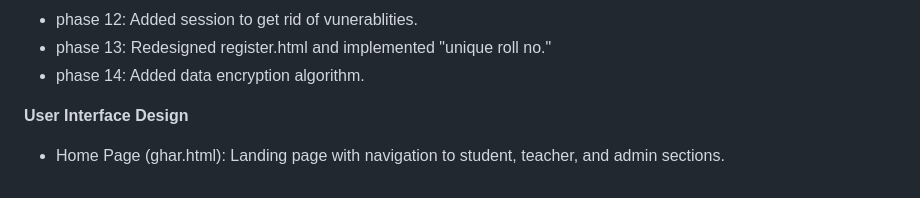
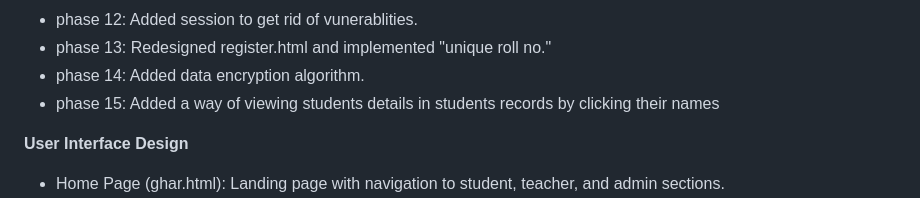
Before and after one commit to Aayush786-21/damn_project, a Markdown page: DESCRIPTION.MD, the part around the change. GitHub-like rendering.

```diff
--- a/DESCRIPTION.MD
+++ b/DESCRIPTION.MD
@@ -16,6 +16,7 @@ In today's fast-paced world, efficient and accurate attendance tracking is cruci
 - phase 12: Added session to get rid of vunerablities.
 - phase 13: Redesigned register.html and implemented "unique roll no."
 - phase 14: Added data encryption algorithm.
+- phase 15: Added a way of viewing students details in students records by clicking their names
 
 **User Interface Design**
 - Home Page (ghar.html): Landing page with navigation to student, teacher, and admin sections.
```
